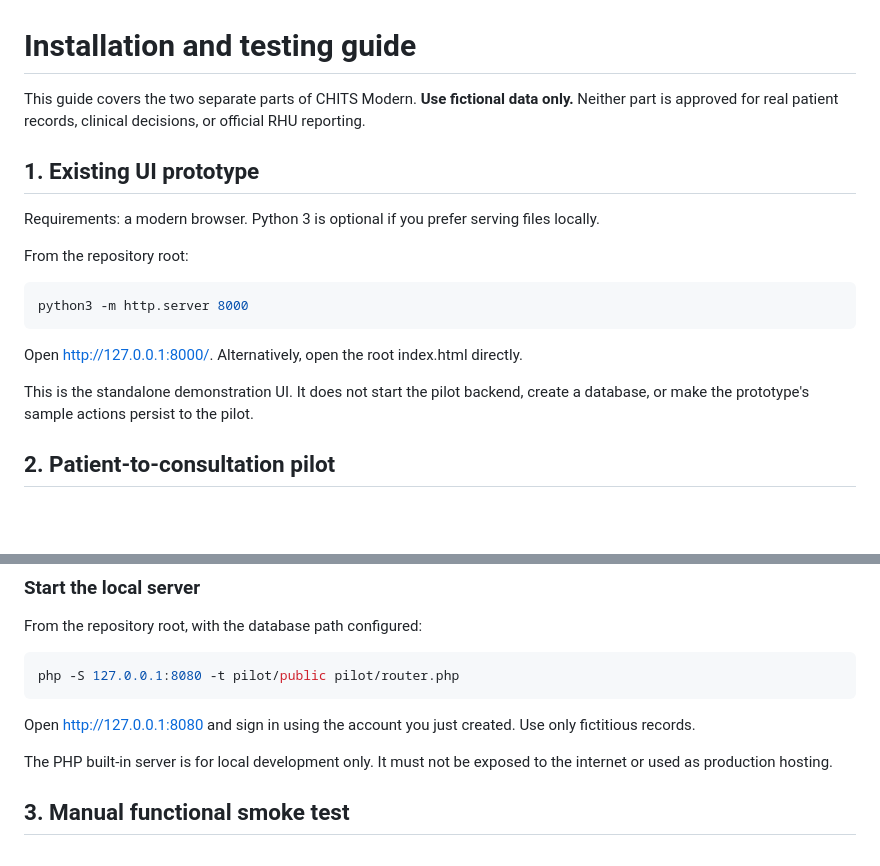
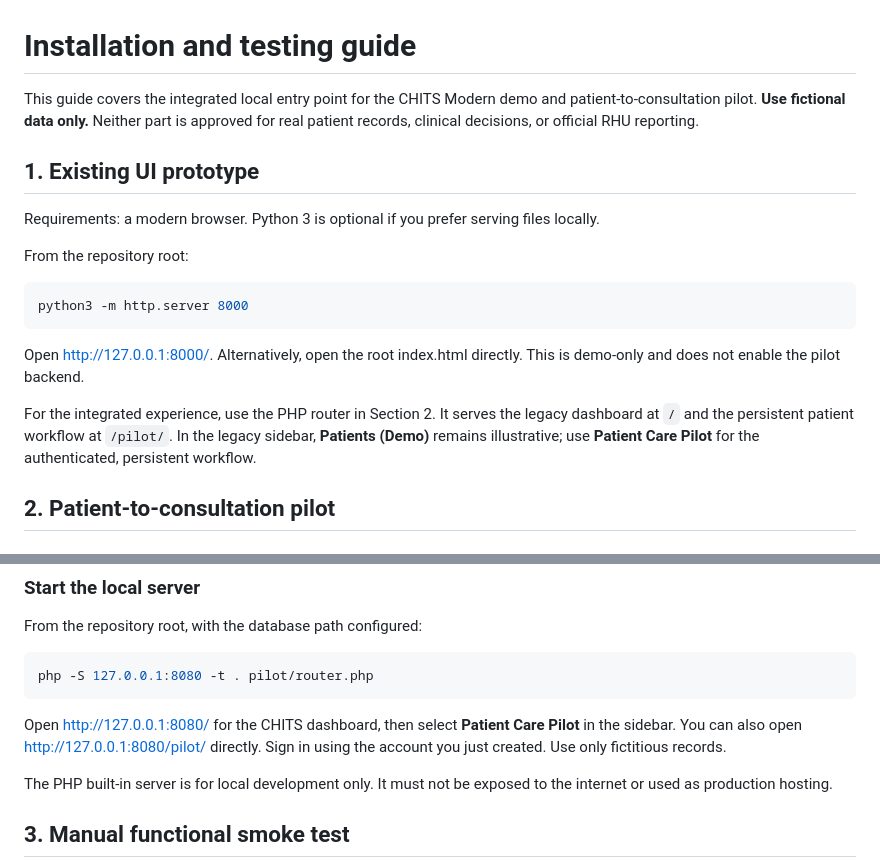
Before and after one commit to mdfl212/chits-modern, a Markdown page: docs/INSTALLATION.md, 2 parts joined by grey strips. Drawn GitHub-style; blank space fills up the shorter version.

Commit message:
Update install guide for integrated dashboard and patient pilot

```diff
--- a/docs/INSTALLATION.md
+++ b/docs/INSTALLATION.md
@@ -1,6 +1,6 @@
 # Installation and testing guide
 
-This guide covers the two separate parts of CHITS Modern. **Use fictional data only.** Neither part is approved for real patient records, clinical decisions, or official RHU reporting.
+This guide covers the integrated local entry point for the CHITS Modern demo and patient-to-consultation pilot. **Use fictional data only.** Neither part is approved for real patient records, clinical decisions, or official RHU reporting.
 
 ## 1. Existing UI prototype
 
@@ -12,9 +12,9 @@ From the repository root:
 python3 -m http.server 8000
 ~~~
 
-Open http://127.0.0.1:8000/. Alternatively, open the root index.html directly.
+Open http://127.0.0.1:8000/. Alternatively, open the root index.html directly. This is demo-only and does not enable the pilot backend.
 
-This is the standalone demonstration UI. It does not start the pilot backend, create a database, or make the prototype's sample actions persist to the pilot.
+For the integrated experience, use the PHP router in Section 2. It serves the legacy dashboard at `/` and the persistent patient workflow at `/pilot/`. In the legacy sidebar, **Patients (Demo)** remains illustrative; use **Patient Care Pilot** for the authenticated, persistent workflow.
 
 ## 2. Patient-to-consultation pilot
 
@@ -62,10 +62,10 @@ The command prompts for a password. Use a unique password of at least 14 charact
 From the repository root, with the database path configured:
 
 ~~~sh
-php -S 127.0.0.1:8080 -t pilot/public pilot/router.php
+php -S 127.0.0.1:8080 -t . pilot/router.php
 ~~~
 
-Open http://127.0.0.1:8080 and sign in using the account you just created. Use only fictitious records.
+Open http://127.0.0.1:8080/ for the CHITS dashboard, then select **Patient Care Pilot** in the sidebar. You can also open http://127.0.0.1:8080/pilot/ directly. Sign in using the account you just created. Use only fictitious records.
 
 The PHP built-in server is for local development only. It must not be exposed to the internet or used as production hosting.
 
```
